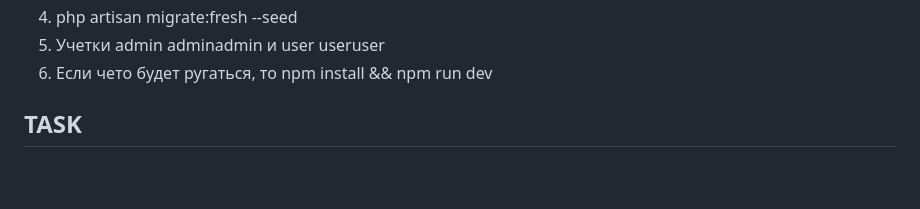
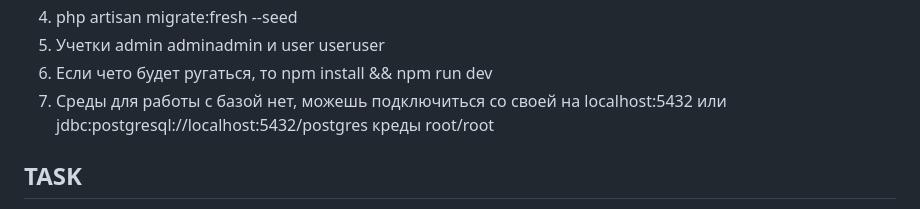
Before and after one commit to slashslashex/GCG, a Markdown page: README.md, the part around the change. Rendered like a GitHub page; blank space fills up the shorter version.

```diff
--- a/README.md
+++ b/README.md
@@ -4,7 +4,7 @@
 4. php artisan migrate:fresh --seed
 5. Учетки admin adminadmin и user useruser
 6. Если чето будет ругаться, то npm install && npm run dev
-
+7. Среды для работы с базой нет, можешь подключиться со своей на localhost:5432 или jdbc:postgresql://localhost:5432/postgres креды root/root
 
 ## TASK
 
```
